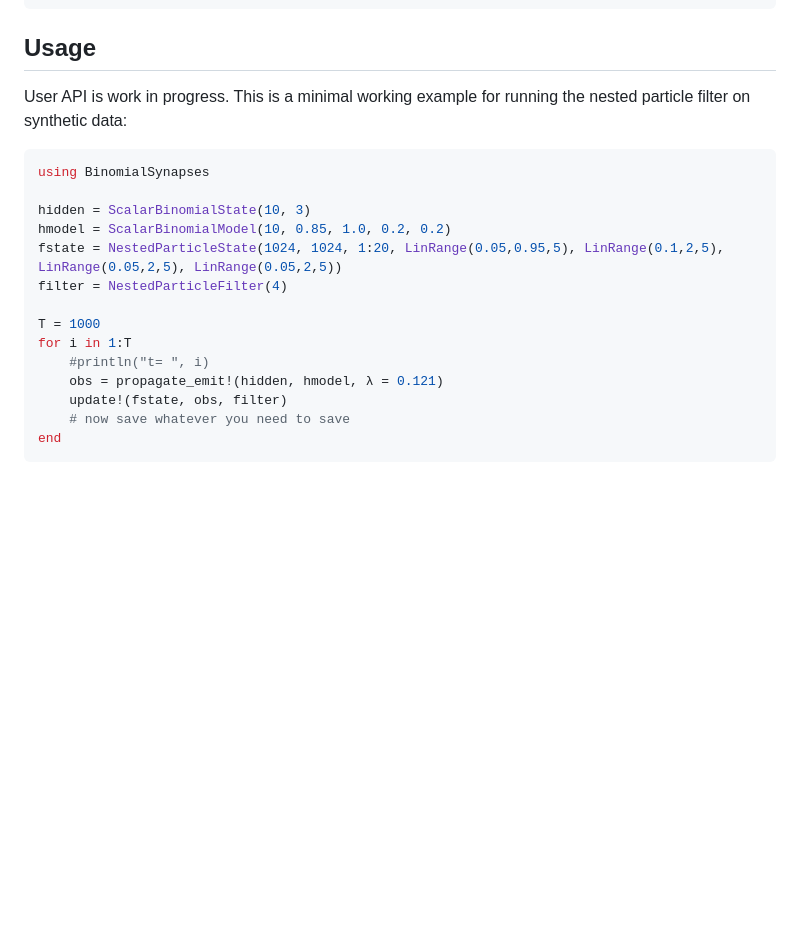
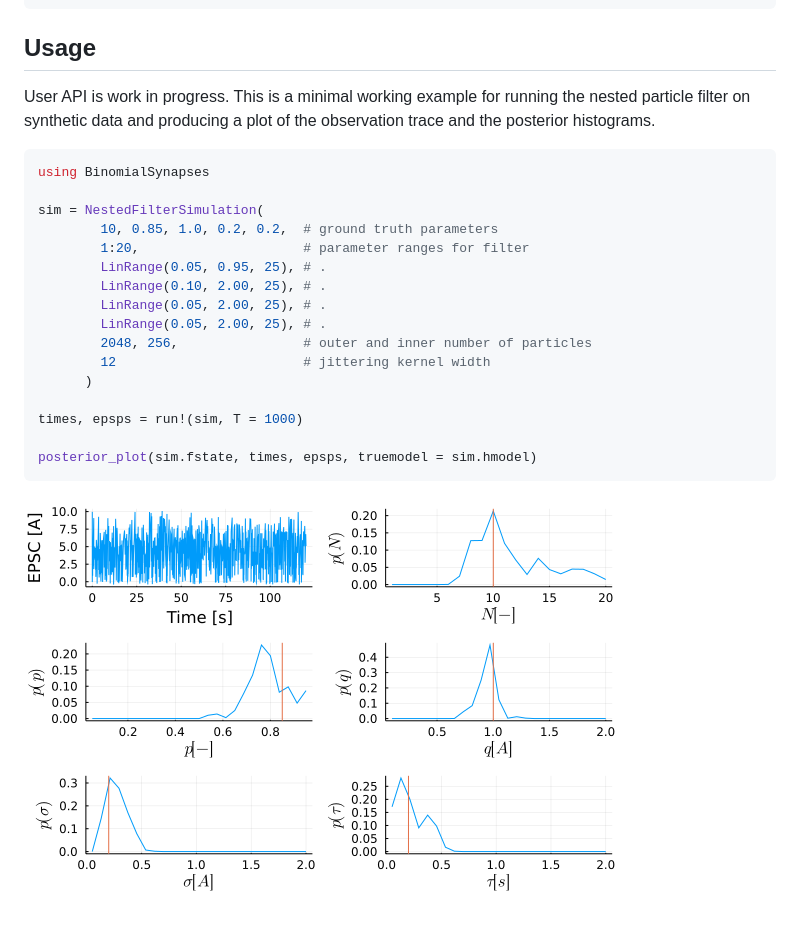
Before and after one commit to Theoretical-Neuroscience-Group/BinomialSynapses.jl, a Markdown page: README.md, the part around the change. GitHub-like rendering; pictures changed too: posteriors.png (added); blank space fills up the shorter version.

Commit message:
add simulation features

````diff
--- a/README.md
+++ b/README.md
@@ -13,20 +13,24 @@ To install this package in Julia 1.5 or 1.6, type
 
 ## Usage
 
-User API is work in progress. This is a minimal working example for running the nested particle filter on synthetic data:
+User API is work in progress. This is a minimal working example for running the nested particle filter on synthetic data and producing a plot of the observation trace and the posterior histograms.
 ```julia
 using BinomialSynapses
 
-hidden = ScalarBinomialState(10, 3)
-hmodel = ScalarBinomialModel(10, 0.85, 1.0, 0.2, 0.2)
-fstate = NestedParticleState(1024, 1024, 1:20, LinRange(0.05,0.95,5), LinRange(0.1,2,5), LinRange(0.05,2,5), LinRange(0.05,2,5))
-filter = NestedParticleFilter(4)
+sim = NestedFilterSimulation(
+        10, 0.85, 1.0, 0.2, 0.2,  # ground truth parameters
+        1:20,                     # parameter ranges for filter
+        LinRange(0.05, 0.95, 25), # .
+        LinRange(0.10, 2.00, 25), # .
+        LinRange(0.05, 2.00, 25), # .
+        LinRange(0.05, 2.00, 25), # .
+        2048, 256,                # outer and inner number of particles
+        12                        # jittering kernel width
+      )
 
-T = 1000
-for i in 1:T
-    #println("t= ", i)
-    obs = propagate_emit!(hidden, hmodel, λ = 0.121)
-    update!(fstate, obs, filter)
-    # now save whatever you need to save
-end
+times, epsps = run!(sim, T = 1000)
+
+posterior_plot(sim.fstate, times, epsps, truemodel = sim.hmodel)
 ```
+
+![](posteriors.png)
````
Also changed, not shown: 2 other files.
